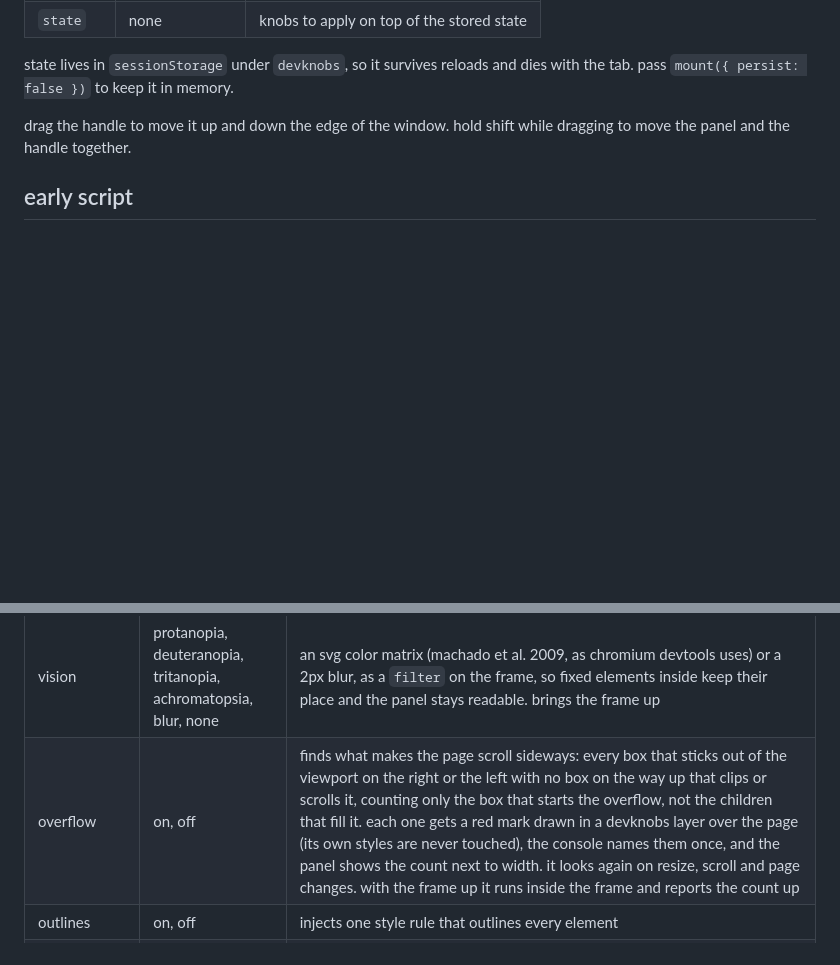
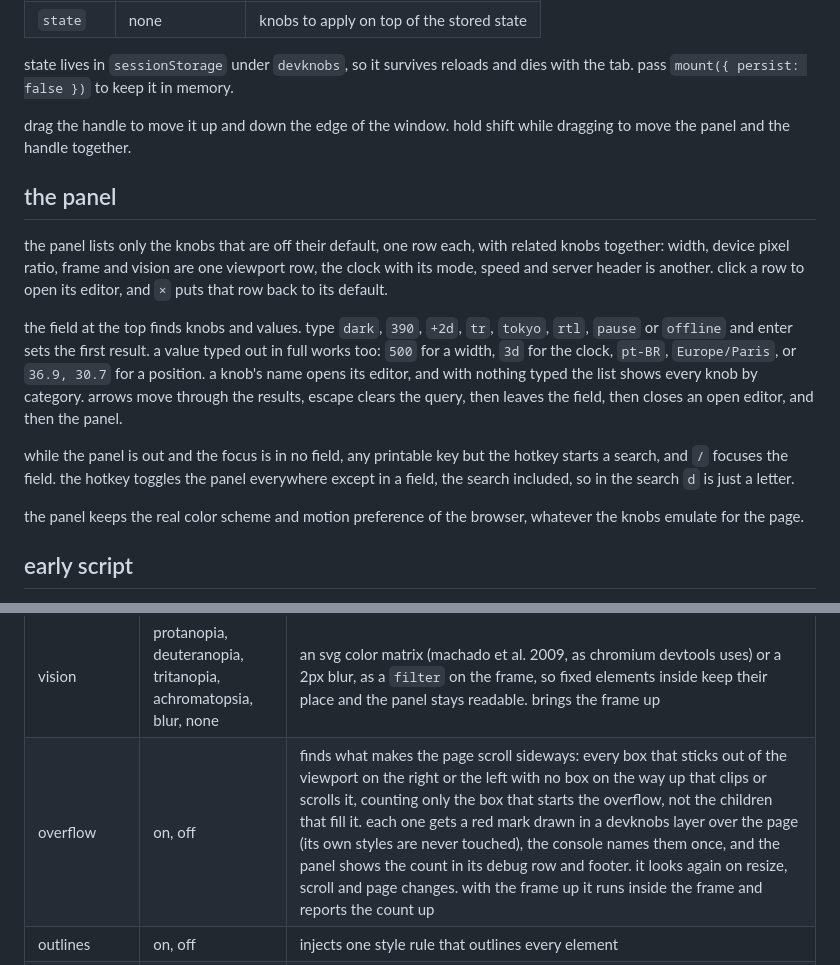
Before and after one commit to mertbuilds/devknobs, a Markdown page: README.md, 2 parts joined by grey strips. Drawn GitHub-style; blank space fills up the shorter version.

Commit message:
readme: the panel, its search and its keys

```diff
--- a/README.md
+++ b/README.md
@@ -85,6 +85,29 @@ dies with the tab. pass `mount({ persist: false })` to keep it in memory.
 drag the handle to move it up and down the edge of the window. hold shift while
 dragging to move the panel and the handle together.
 
+## the panel
+
+the panel lists only the knobs that are off their default, one row each, with
+related knobs together: width, device pixel ratio, frame and vision are one
+viewport row, the clock with its mode, speed and server header is another.
+click a row to open its editor, and `×` puts that row back to its default.
+
+the field at the top finds knobs and values. type `dark`, `390`, `+2d`, `tr`,
+`tokyo`, `rtl`, `pause` or `offline` and enter sets the first result. a value
+typed out in full works too: `500` for a width, `3d` for the clock, `pt-BR`,
+`Europe/Paris`, or `36.9, 30.7` for a position. a knob's name opens its
+editor, and with nothing typed the list shows every knob by category. arrows
+move through the results, escape clears the query, then leaves the field,
+then closes an open editor, and then the panel.
+
+while the panel is out and the focus is in no field, any printable key but the
+hotkey starts a search, and `/` focuses the field. the hotkey toggles the panel
+everywhere except in a field, the search included, so in the search `d` is
+just a letter.
+
+the panel keeps the real color scheme and motion preference of the browser,
+whatever the knobs emulate for the page.
+
 ## early script
 
 optional. a page that reads a media query or the time while it boots, before
@@ -131,7 +154,7 @@ the full script does.
 | frame | off, on | puts the page in the same frame at full width, for the native color scheme without picking a width |
 | device pixel ratio | 1, 2, 3, system | sets `zoom` on the frame, which multiplies `devicePixelRatio` inside it while its css size stays put, so resolution queries and `srcset` follow. a wrapper scales the drawing back. brings the frame up |
 | vision | protanopia, deuteranopia, tritanopia, achromatopsia, blur, none | an svg color matrix (machado et al. 2009, as chromium devtools uses) or a 2px blur, as a `filter` on the frame, so fixed elements inside keep their place and the panel stays readable. brings the frame up |
-| overflow | on, off | finds what makes the page scroll sideways: every box that sticks out of the viewport on the right or the left with no box on the way up that clips or scrolls it, counting only the box that starts the overflow, not the children that fill it. each one gets a red mark drawn in a devknobs layer over the page (its own styles are never touched), the console names them once, and the panel shows the count next to width. it looks again on resize, scroll and page changes. with the frame up it runs inside the frame and reports the count up |
+| overflow | on, off | finds what makes the page scroll sideways: every box that sticks out of the viewport on the right or the left with no box on the way up that clips or scrolls it, counting only the box that starts the overflow, not the children that fill it. each one gets a red mark drawn in a devknobs layer over the page (its own styles are never touched), the console names them once, and the panel shows the count in its debug row and footer. it looks again on resize, scroll and page changes. with the frame up it runs inside the frame and reports the count up |
 | outlines | on, off | injects one style rule that outlines every element |
 | replay | action | cancels and replays every animation `getAnimations()` returns, in the document and every open shadow root, then gives the finished css animations it no longer returns (pseudo-elements too) one `animation: none` style pass so they run again. scroll-driven animations are left alone |
 
```
